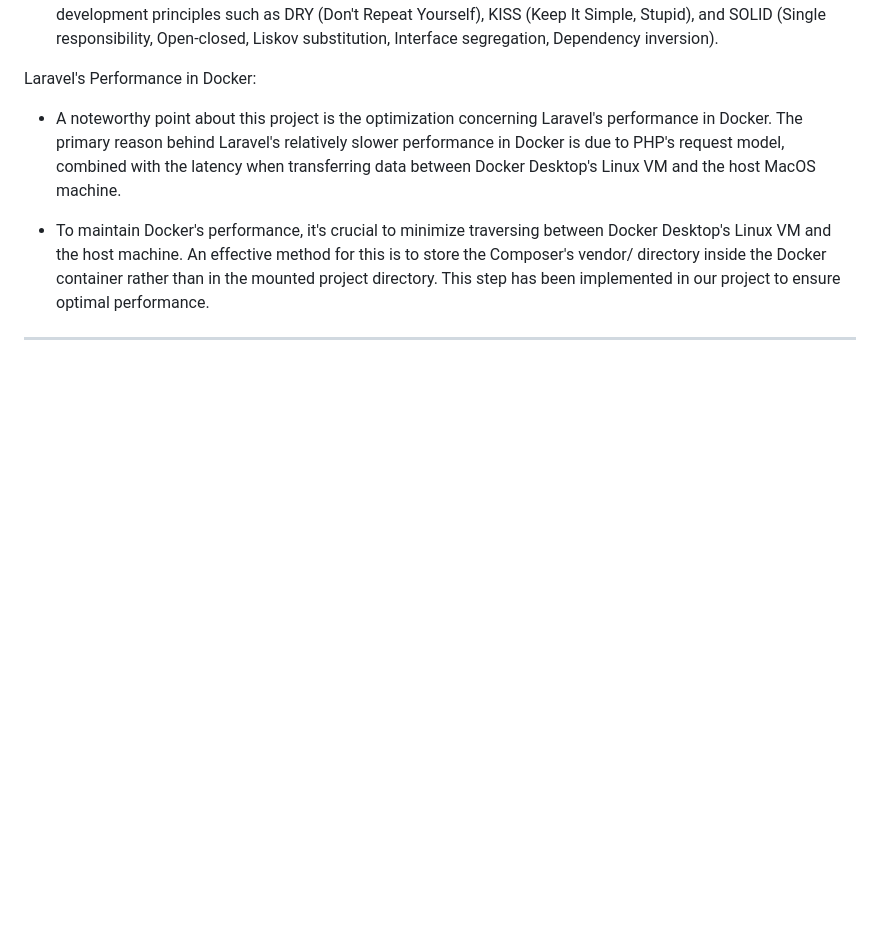
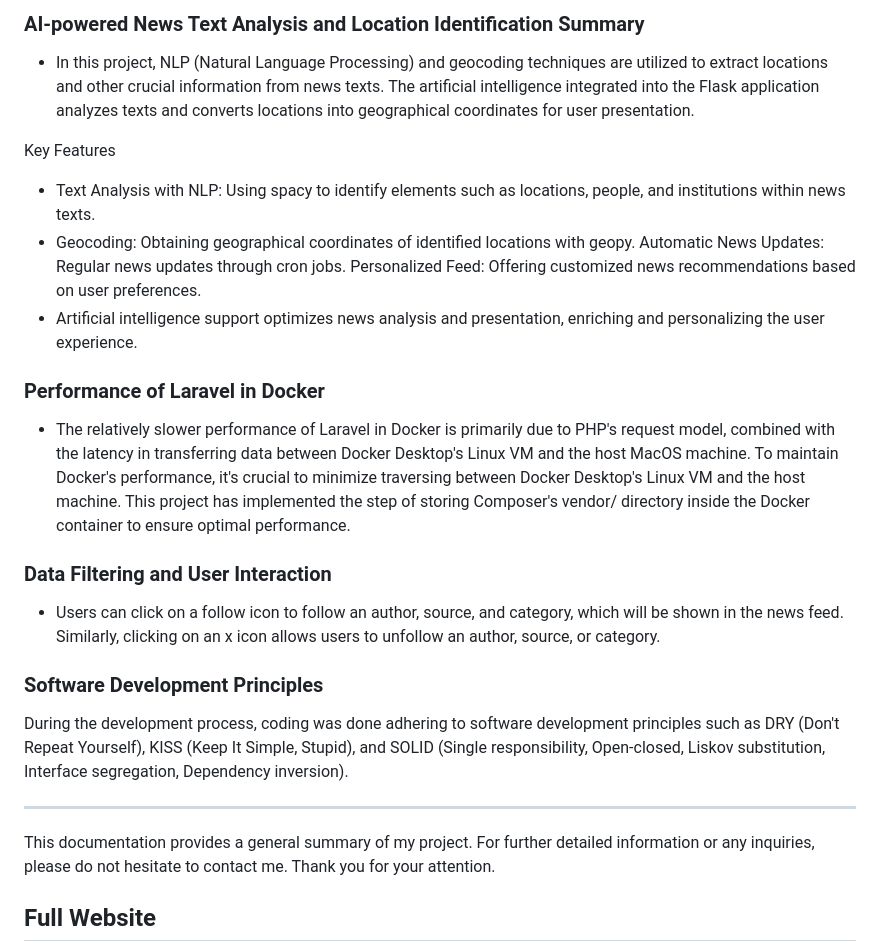
Before and after one commit to Mert-coderoid/Innoscripta-Task, a Markdown page: README.md, the part around the change printed below. Drawn GitHub-style; blank space fills up the shorter version.

```diff
--- a/README.md
+++ b/README.md
@@ -33,9 +42,25 @@ Migration processes are carried out automatically, eliminating the need for manu
+### AI-powered News Text Analysis and Location Identification Summary
+- In this project, NLP (Natural Language Processing) and geocoding techniques are utilized to extract locations and other crucial information from news texts. The artificial intelligence integrated into the Flask application analyzes texts and converts locations into geographical coordinates for user presentation.
+
+Key Features
+- Text Analysis with NLP: Using spacy to identify elements such as locations, people, and institutions within news texts.
+- Geocoding: Obtaining geographical coordinates of identified locations with geopy.
+Automatic News Updates: Regular news updates through cron jobs.
+Personalized Feed: Offering customized news recommendations based on user preferences.
+- Artificial intelligence support optimizes news analysis and presentation, enriching and personalizing the user experience.
+
+### Performance of Laravel in Docker
+- The relatively slower performance of Laravel in Docker is primarily due to PHP's request model, combined with the latency in transferring data between Docker Desktop's Linux VM and the host MacOS machine. To maintain Docker's performance, it's crucial to minimize traversing between Docker Desktop's Linux VM and the host machine. This project has implemented the step of storing Composer's vendor/ directory inside the Docker container to ensure optimal performance.
+
+### Data Filtering and User Interaction
+- Users can click on a follow icon to follow an author, source, and category, which will be shown in the news feed. Similarly, clicking on an x icon allows users to unfollow an author, source, or category.
+
+### Software Development Principles
 During the development process, coding was done adhering to software development principles such as DRY (Don't Repeat Yourself), KISS (Keep It Simple, Stupid), and SOLID (Single responsibility, Open-closed, Liskov substitution, Interface segregation, Dependency inversion).
+****
+This documentation provides a general summary of my project. For further detailed information or any inquiries, please do not hesitate to contact me. Thank you for your attention.
 
-Laravel's Performance in Docker:
-- A noteworthy point about this project is the optimization concerning Laravel's performance in Docker. The primary reason behind Laravel's relatively slower performance in Docker is due to PHP's request model, combined with the latency when transferring data between Docker Desktop's Linux VM and the host MacOS machine.
 
-- To maintain Docker's performance, it's crucial to minimize traversing between Docker Desktop's Linux VM and the host machine. An effective method for this is to store the Composer's vendor/ directory inside the Docker container rather than in the mounted project directory. This step has been implemented in our project to ensure optimal performance.
 
------------------
+## Full Website
 
```
Also changed, not shown: other parts of README.md (+34 -26 lines), documantation/Screenshot 2024-03-19 140000.png (added), documantation/Screenshot-2024-03-19-141124.png (added), documantation/screencapture-localhost-3000-feed-2024-03-19-14_02_27.png (added), 2 other files.
